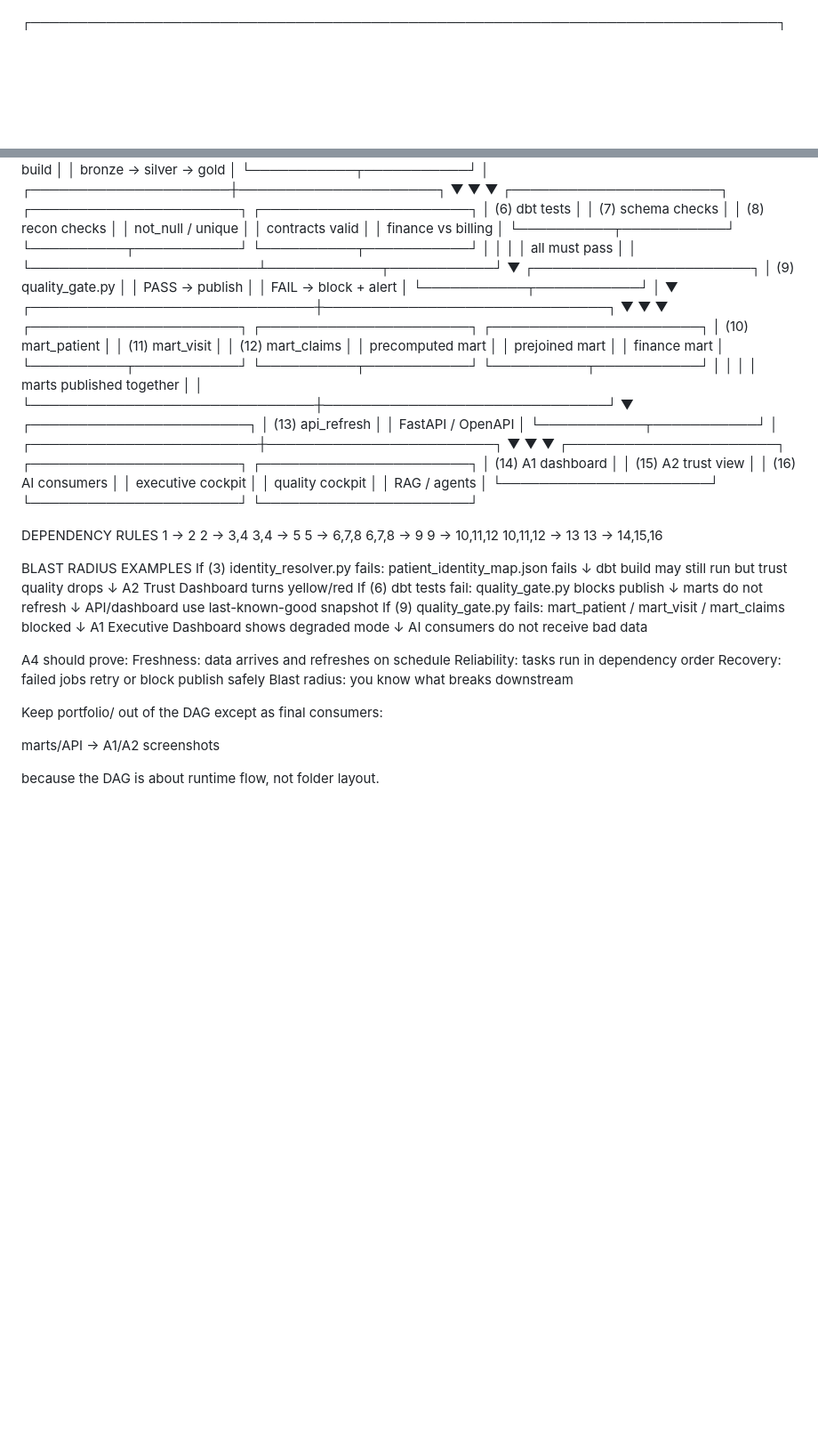
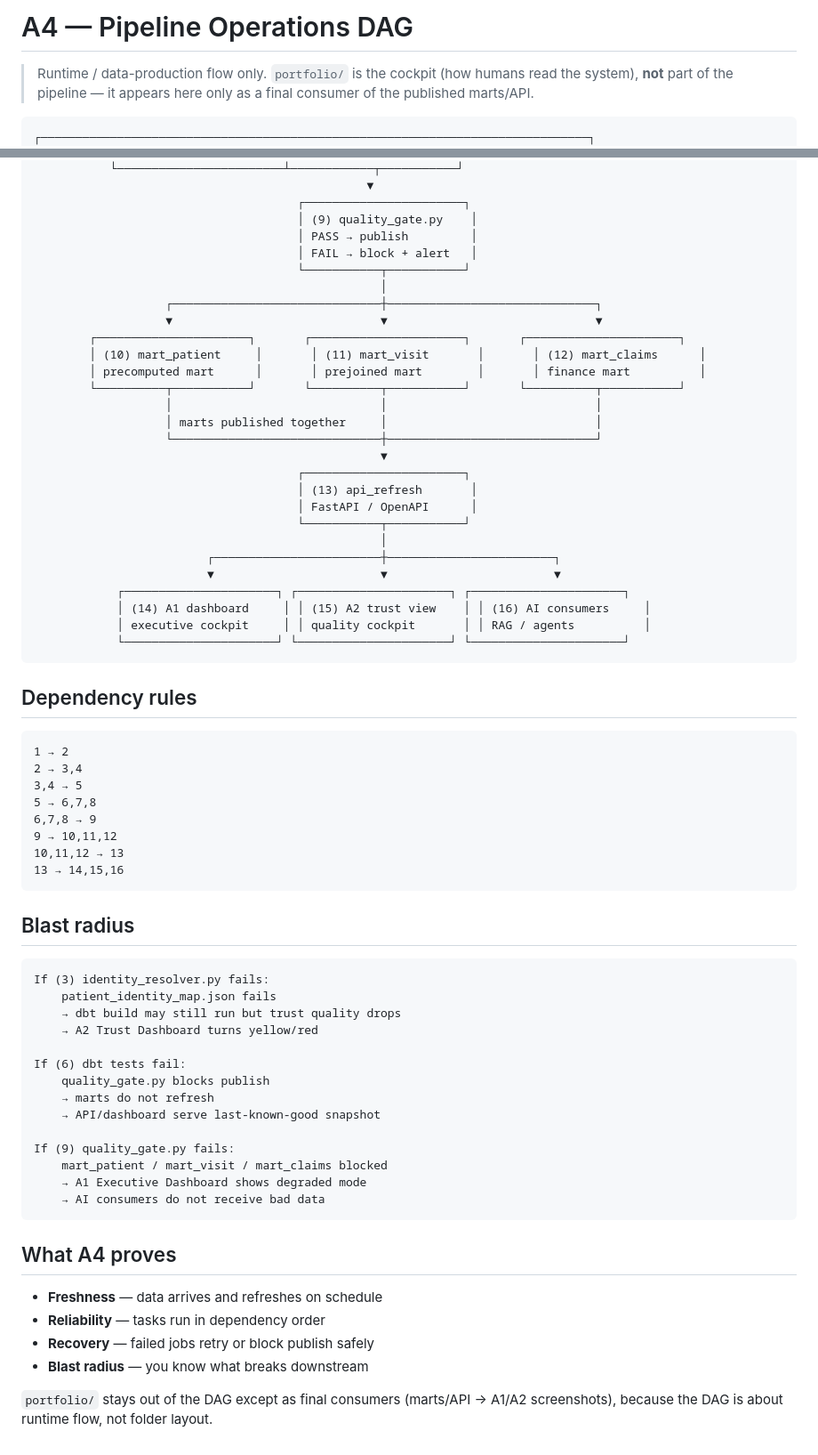
Before and after one commit to anix-lynch/healthcare-ai-data-engineer, a Markdown page: portfolio/A4_airflow_dag/dag_ascii.md, 2 parts joined by grey strips. Shown at 89% size. Rendered like a GitHub page; blank space fills up the shorter version.

````diff
--- a/portfolio/A4_airflow_dag/dag_ascii.md
+++ b/portfolio/A4_airflow_dag/dag_ascii.md
@@ -1,3 +1,10 @@
+# A4 — Pipeline Operations DAG
+
+> Runtime / data-production flow only. `portfolio/` is the cockpit (how humans
+> read the system), **not** part of the pipeline — it appears here only as a
+> final consumer of the published marts/API.
+
+```
 ┌───────────────────────────────────────────────────────────────────────────────┐
 │ 🔄 A4 PIPELINE OPERATIONS DAG                                                  │
 │ What runs first? What depends on what? What breaks downstream?                 │
@@ -45,7 +52,6 @@
                                       │ FAIL → block + alert   │
                                       └───────────┬───────────┘
                                                   │
-                                                  ▼
                    ┌──────────────────────────────┼──────────────────────────────┐
                    ▼                              ▼                              ▼
         ┌──────────────────────┐       ┌──────────────────────┐       ┌──────────────────────┐
@@ -67,8 +73,11 @@
             │ (14) A1 dashboard     │ │ (15) A2 trust view    │ │ (16) AI consumers     │
             │ executive cockpit     │ │ quality cockpit       │ │ RAG / agents          │
             └──────────────────────┘ └──────────────────────┘ └──────────────────────┘
+```
 
-DEPENDENCY RULES
+## Dependency rules
+
+```
 1 → 2
 2 → 3,4
 3,4 → 5
@@ -77,39 +86,33 @@ DEPENDENCY RULES
 9 → 10,11,12
 10,11,12 → 13
 13 → 14,15,16
+```
 
-BLAST RADIUS EXAMPLES
+## Blast radius
+
+```
 If (3) identity_resolver.py fails:
     patient_identity_map.json fails
-    ↓
-    dbt build may still run but trust quality drops
-    ↓
-    A2 Trust Dashboard turns yellow/red
+    → dbt build may still run but trust quality drops
+    → A2 Trust Dashboard turns yellow/red
+
 If (6) dbt tests fail:
     quality_gate.py blocks publish
-    ↓
-    marts do not refresh
-    ↓
-    API/dashboard use last-known-good snapshot
+    → marts do not refresh
+    → API/dashboard serve last-known-good snapshot
+
 If (9) quality_gate.py fails:
     mart_patient / mart_visit / mart_claims blocked
-    ↓
-    A1 Executive Dashboard shows degraded mode
-    ↓
-    AI consumers do not receive bad data
+    → A1 Executive Dashboard shows degraded mode
+    → AI consumers do not receive bad data
+```
 
-A4 should prove:
-Freshness:
-    data arrives and refreshes on schedule
-Reliability:
-    tasks run in dependency order
-Recovery:
-    failed jobs retry or block publish safely
-Blast radius:
-    you know what breaks downstream
+## What A4 proves
 
-Keep portfolio/ out of the DAG except as final consumers:
+- **Freshness** — data arrives and refreshes on schedule
+- **Reliability** — tasks run in dependency order
+- **Recovery** — failed jobs retry or block publish safely
+- **Blast radius** — you know what breaks downstream
 
-marts/API → A1/A2 screenshots
-
-because the DAG is about runtime flow, not folder layout.
+`portfolio/` stays out of the DAG except as final consumers (marts/API → A1/A2
+screenshots), because the DAG is about runtime flow, not folder layout.
````
